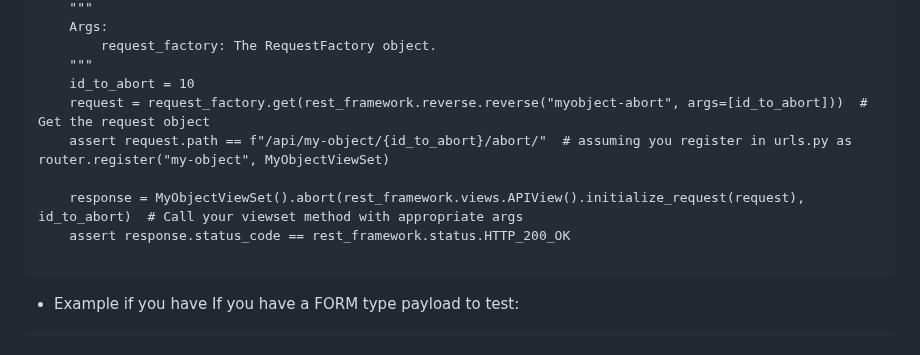
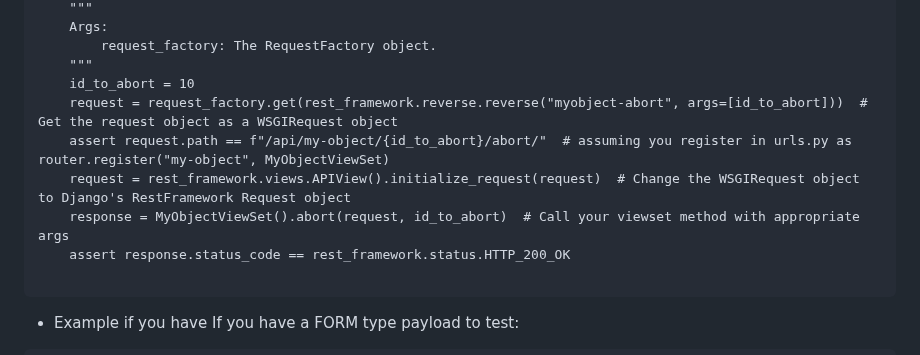
Before and after one commit to makeevolution/notes, a Markdown page: python/python.md, the part around the change. Drawn GitHub-style.

````diff
--- a/python/python.md
+++ b/python/python.md
@@ -336,10 +336,10 @@ def test_something(
         request_factory: The RequestFactory object.
     """
     id_to_abort = 10
-    request = request_factory.get(rest_framework.reverse.reverse("myobject-abort", args=[id_to_abort]))  # Get the request object
+    request = request_factory.get(rest_framework.reverse.reverse("myobject-abort", args=[id_to_abort]))  # Get the request object as a WSGIRequest object
     assert request.path == f"/api/my-object/{id_to_abort}/abort/"  # assuming you register in urls.py as router.register("my-object", MyObjectViewSet)
-
-    response = MyObjectViewSet().abort(rest_framework.views.APIView().initialize_request(request), id_to_abort)  # Call your viewset method with appropriate args
+    request = rest_framework.views.APIView().initialize_request(request)  # Change the WSGIRequest object to Django's RestFramework Request object
+    response = MyObjectViewSet().abort(request, id_to_abort)  # Call your viewset method with appropriate args
     assert response.status_code == rest_framework.status.HTTP_200_OK
 
 ```
````
